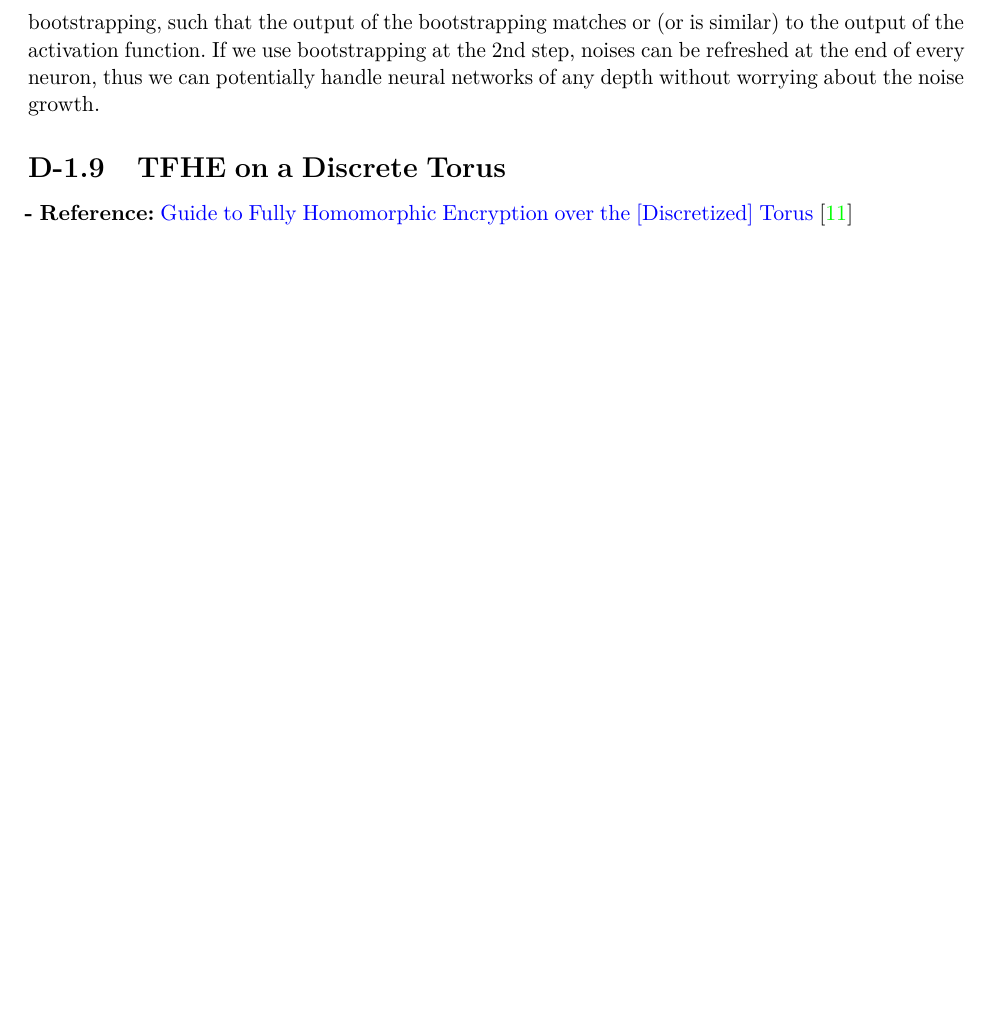
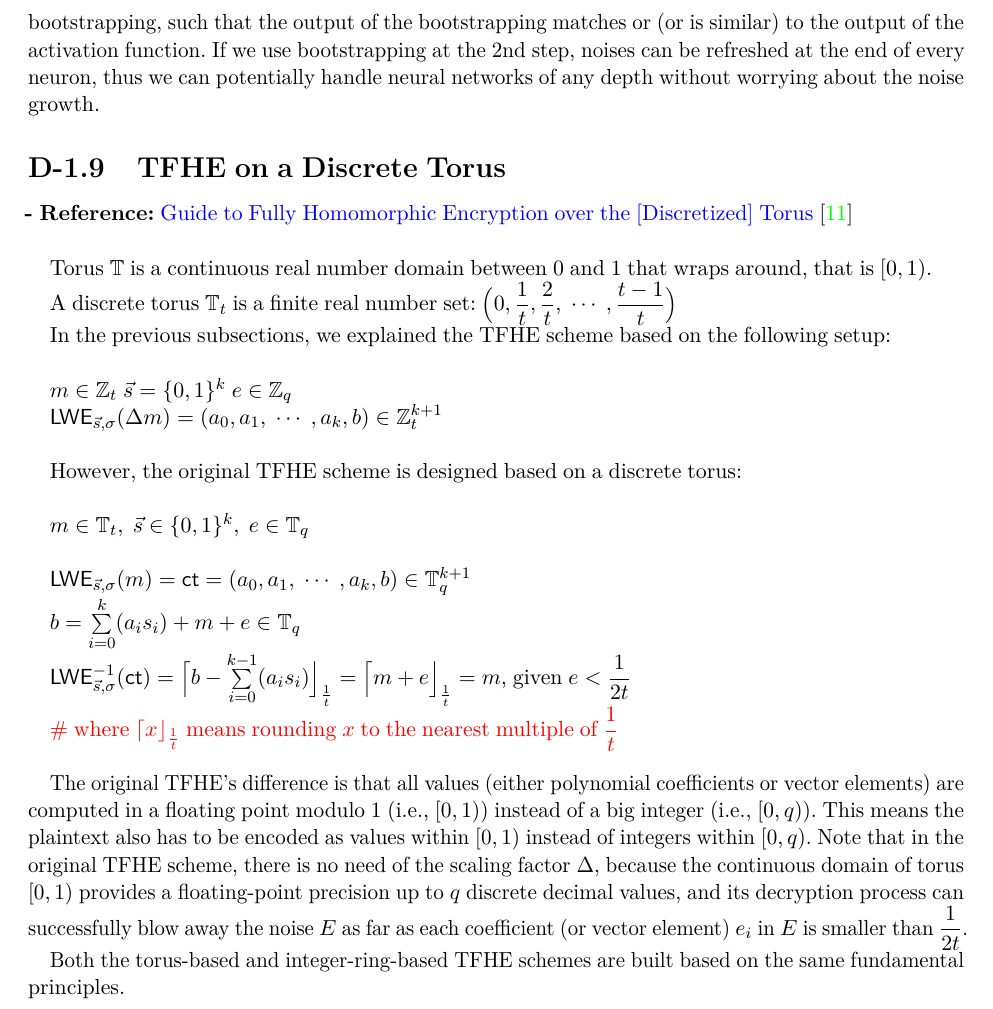
Before and after one commit to fhetextbook/fhetextbook.github.io, a LaTeX paper (00-main.tex, which reads d01-tfhe.tex): part of page 122 of 127, cut so that both start at the same text, the shorter picture padded with empty space. Compiled offline with pdfLaTeX.

Commit message:
Updates from Overleaf

```diff
--- a/d01-tfhe.tex
+++ b/d01-tfhe.tex
@@ -1167,3 +1167,43 @@ Fully Homomorphic Encryption
 over the [Discretized] Torus}~\cite{torus}
 
 $ $
+
+Torus $\mathbb{T}$ is a continuous real number domain between 0 and 1 that wraps around, that is $[0, 1)$.
+
+A discrete torus $\mathbb{T}_t$ is a finite real number set: $\Big(0, \dfrac{1}{t}, \dfrac{2}{t}, \gap{$\cdots$}, \dfrac{t - 1}{t}\Big)$
+
+
+In the previous subsections, we explained the TFHE scheme based on the following setup:
+
+$ $
+
+$m \in \mathbb{Z}_t$
+$\vec{s} = \{0, 1\}^{k}$
+$e \in \mathbb{Z}_q$
+
+$\textsf{LWE}_{\vec{s}, \sigma}(\Delta m) = (a_0, a_1, \gap{$\cdots$}, a_k, b) \in \mathbb{Z}_t^{k + 1}$
+
+$ $
+
+However, the original TFHE scheme is designed based on a discrete torus:
+
+
+$ $
+
+$m \in \mathbb{T}_{t}, \text{ } \vec{s} \in \{0, 1\}^{k}, \text{ } e \in \mathbb{T}_{q}$
+
+$ $
+
+$\textsf{LWE}_{\vec{s}, \sigma}(m) = \textsf{ct} = (a_0, a_1, \gap{$\cdots$}, a_k, b) \in \mathbb{T}_{q}^{k+1}$
+
+$b = \sum\limits_{i=0}^{k}(a_is_i) + m + e \in \mathbb{T}_q$
+
+$\textsf{LWE}_{\vec{s}, \sigma}^{-1}(\textsf{ct}) =  \Big\lceil b - \sum\limits_{i=0}^{k-1}(a_is_i) \Big\rfloor_{\frac{1}{t}} = \Big\lceil m + e \Big\rfloor_{\frac{1}{t}} = m$, given $e < \dfrac{1}{2t}$
+
+\textcolor{red}{\# where $\lceil x \rfloor_{\frac{1}{t}}$ means rounding $x$ to the nearest multiple of $\dfrac{1}{t}$}
+
+$ $
+
+The original TFHE's difference is that all values (either polynomial coefficients or vector elements) are computed in a floating point modulo 1 (i.e., $[0, 1)$) instead of a big integer (i.e., $[0, q)$). This means the plaintext also has to be encoded as values within $[0, 1)$ instead of integers within $[0, q)$. Note that in the original TFHE scheme, there is no need of the scaling factor $\Delta$, because the continuous domain of torus $[0, 1)$ provides a floating-point precision up to $q$ discrete decimal values, and its decryption process can successfully blow away the noise $E$ as far as each coefficient (or vector element) $e_i$ in $E$ is smaller than $\dfrac{1}{2t}$.
+
+Both the torus-based and integer-ring-based TFHE schemes are built based on the same fundamental principles.
```
